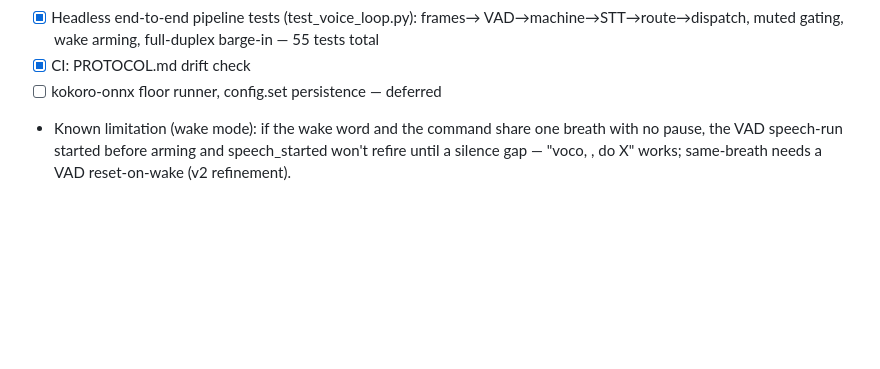
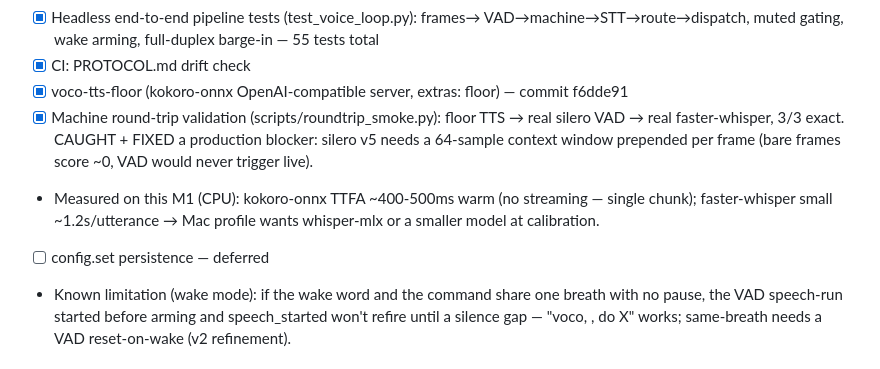
Before and after one commit to dn00/vocodeck2, a Markdown page: BUILD.md, the part around the change. Rendered like a GitHub page; blank space fills up the shorter version.

Commit message:
docs: journal round-trip results and measured M1 timings
Co-Authored-By: Claude Fable 5 <noreply@anthropic.com>

```diff
--- a/BUILD.md
+++ b/BUILD.md
@@ -67,7 +67,17 @@ resume. Update the journal at every checkpoint (after each commit).
       VAD→machine→STT→route→dispatch, muted gating, wake arming,
       full-duplex barge-in — 55 tests total
 - [x] CI: PROTOCOL.md drift check
-- [ ] kokoro-onnx floor runner, config.set persistence — deferred
+- [x] voco-tts-floor (kokoro-onnx OpenAI-compatible server, extras:
+      floor) — commit f6dde91
+- [x] Machine round-trip validation (scripts/roundtrip_smoke.py):
+      floor TTS → real silero VAD → real faster-whisper, 3/3 exact.
+      CAUGHT + FIXED a production blocker: silero v5 needs a 64-sample
+      context window prepended per frame (bare frames score ~0, VAD
+      would never trigger live).
+- Measured on this M1 (CPU): kokoro-onnx TTFA ~400-500ms warm (no
+  streaming — single chunk); faster-whisper small ~1.2s/utterance →
+  Mac profile wants whisper-mlx or a smaller model at calibration.
+- [ ] config.set persistence — deferred
 - Known limitation (wake mode): if the wake word and the command share
   one breath with no pause, the VAD speech-run started before arming and
   speech_started won't refire until a silence gap — "voco, <pause>, do X"
```
